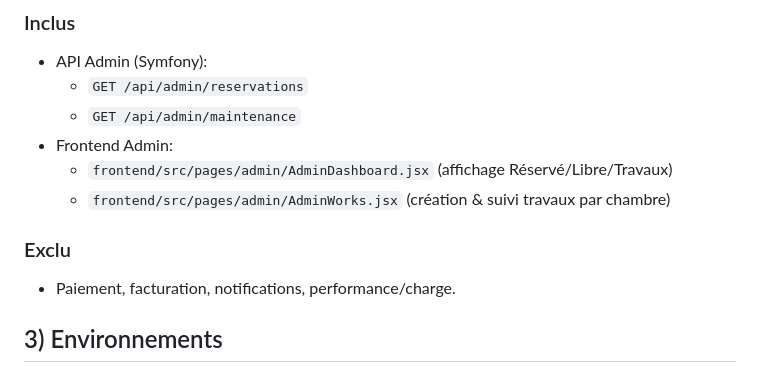
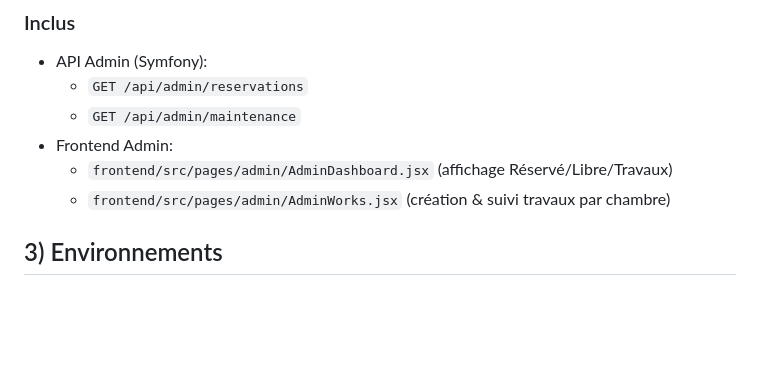
Before and after one commit to Magatte805/hotel_premium, a Markdown page: app_main/test.md, the part around the change. GitHub-like rendering; blank space fills up the shorter version.

Commit message:
Update test.md by removing excluded topics
Removed excluded topics from the documentation.

```diff
--- a/app_main/test.md
+++ b/app_main/test.md
@@ -17,8 +17,7 @@ Et que les API Admin sont correctement protégées par authentification et rôle
   - `frontend/src/pages/admin/AdminDashboard.jsx` (affichage Réservé/Libre/Travaux)
   - `frontend/src/pages/admin/AdminWorks.jsx` (création & suivi travaux par chambre)
 
-### Exclu
-- Paiement, facturation, notifications, performance/charge.
+
 
 ## 3) Environnements
 ### Tests automatisés (CI / local)
```
